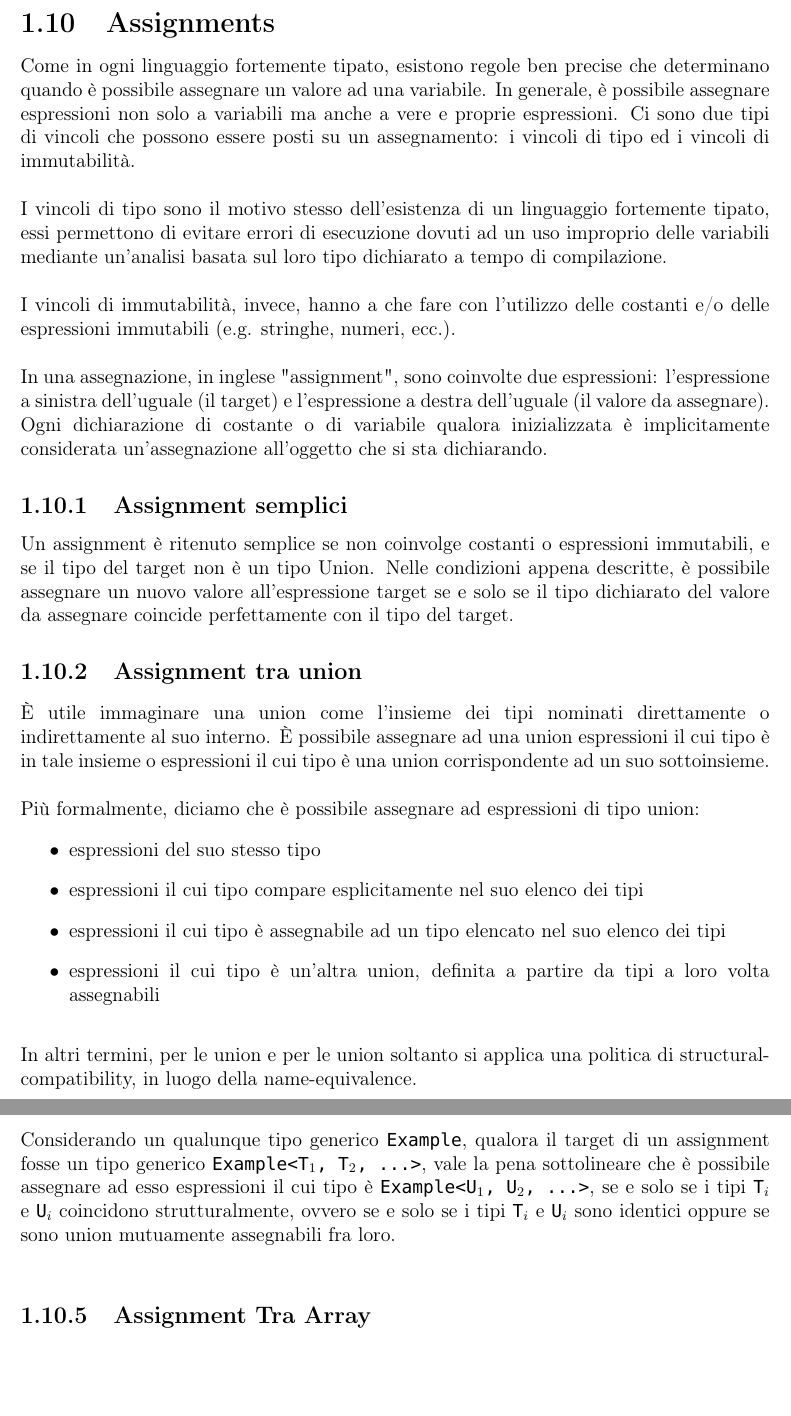
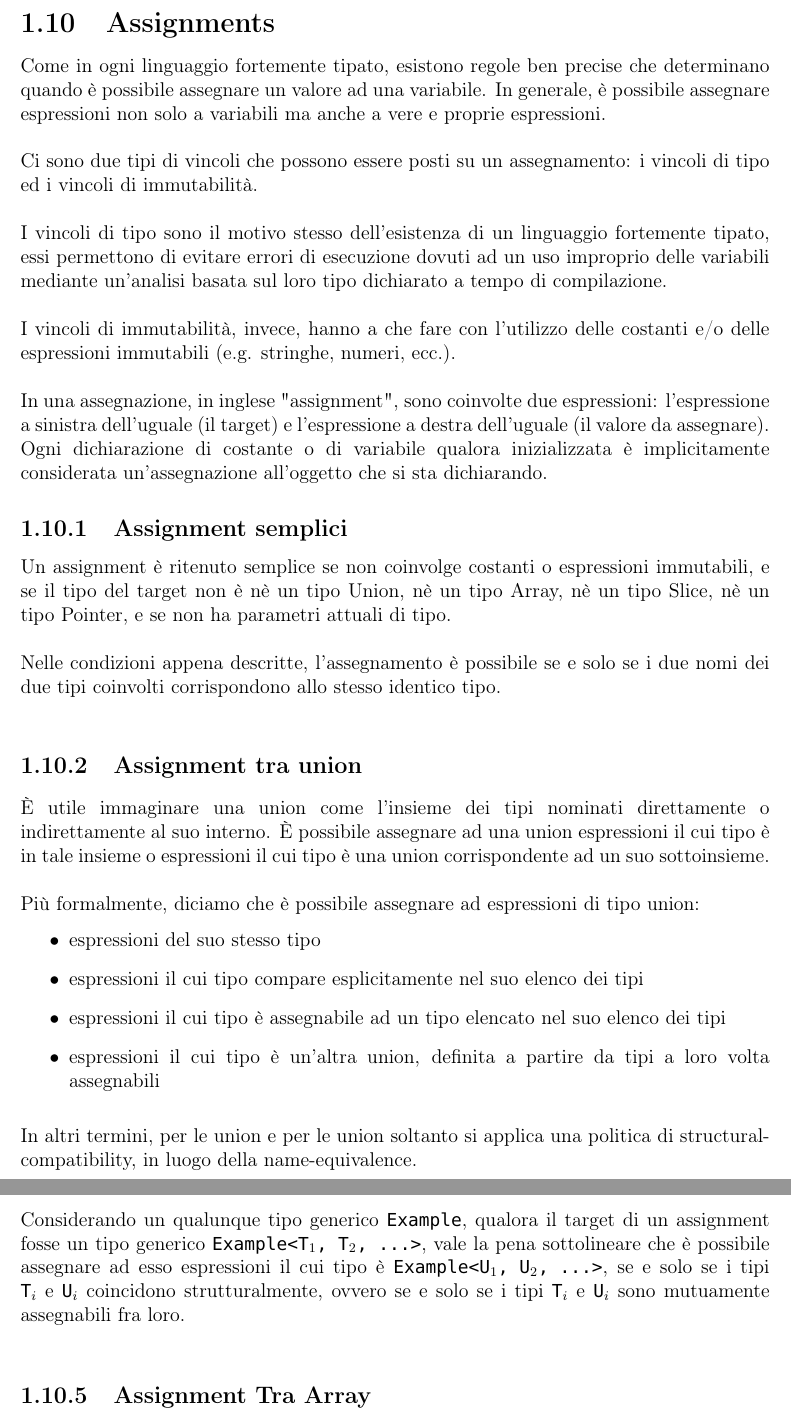
Before and after one commit to fDero/unina-Basalt, a LaTeX document (tex/main.tex, which reads tex/Design/Assignments/AssignmentSemplici.tex, tex/Design/Assignments/AssignmentTraTipiGenerici.tex, tex/Design/Assignments/Assignments.tex): two parts of pages 37 and 38 of 58, joined at a grey line, cut so that both start at the same text, the shorter picture padded with empty space. Compiled offline with pdfLaTeX.

Commit message:
Update tex documentation

```diff
--- a/tex/Design/Assignments/AssignmentSemplici.tex
+++ b/tex/Design/Assignments/AssignmentSemplici.tex
@@ -1,5 +1,7 @@
 \subsubsection{Assignment semplici}
 Un assignment è ritenuto semplice se non coinvolge costanti o espressioni immutabili, e se
-il tipo del target non è un tipo Union. Nelle condizioni appena descritte, è possibile
-assegnare un nuovo valore all'espressione target se e solo se il tipo dichiarato del valore
-da assegnare coincide perfettamente con il tipo del target.
+il tipo del target non è nè un tipo Union, nè un tipo Array, nè un tipo Slice, nè un tipo Pointer,
+e se non ha parametri attuali di tipo. \\
+
+Nelle condizioni appena descritte, l'assegnamento è possibile se e solo se i due nomi
+dei due tipi coinvolti corrispondono allo stesso identico tipo. \\
--- a/tex/Design/Assignments/AssignmentTraTipiGenerici.tex
+++ b/tex/Design/Assignments/AssignmentTraTipiGenerici.tex
@@ -3,4 +3,4 @@ Considerando un qualunque tipo generico \texttt{Example}, qualora il target di u
 tipo generico \texttt{Example<T$_1$, T$_2$, ...>}, vale la pena sottolineare che è possibile assegnare
 ad esso espressioni il cui tipo è \texttt{Example<U$_1$, U$_2$, ...>}, se e solo se i tipi \texttt{T$_i$} e
 \texttt{U$_i$} coincidono strutturalmente, ovvero se e solo se i tipi \texttt{T$_i$} e
-\texttt{U$_i$} sono identici oppure se sono union mutuamente assegnabili fra loro. \\
+\texttt{U$_i$} sono mutuamente assegnabili fra loro. \\
--- a/tex/Design/Assignments/Assignments.tex
+++ b/tex/Design/Assignments/Assignments.tex
@@ -1,7 +1,9 @@
 \subsection{Assignments}
 Come in ogni linguaggio fortemente tipato, esistono regole ben precise che determinano
 quando è possibile assegnare un valore ad una variabile. In generale, è possibile assegnare
-espressioni non solo a variabili ma anche a vere e proprie espressioni. Ci sono due tipi di vincoli
+espressioni non solo a variabili ma anche a vere e proprie espressioni. \\
+
+Ci sono due tipi di vincoli
 che possono essere posti su un assegnamento: i vincoli di tipo ed i vincoli di immutabilità. \\
 
 I vincoli di tipo sono il motivo stesso dell'esistenza di un linguaggio fortemente tipato,
```
Also changed, not shown: tex/main.pdf.
